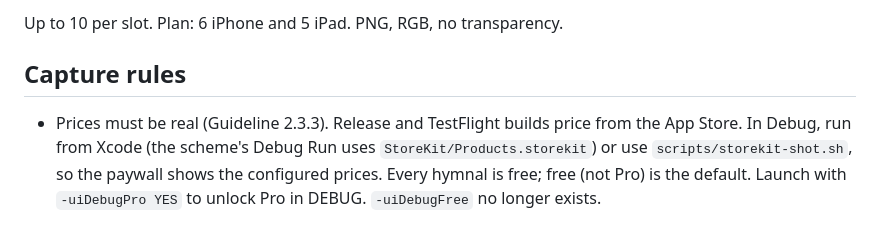
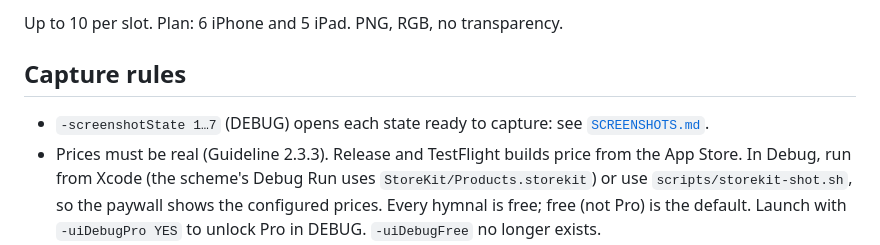
Before and after one commit to malcolmkmd/AdventPraise, a Markdown page: docs/appstore/screenshots.md, the part around the change. Rendered like a GitHub page.

Commit message:
SCREENSHOTS.md: -screenshotState, the 9:41 status bar, and capturing all seven
Co-Authored-By: Claude Opus 5.5 <noreply@anthropic.com>

```diff
--- a/docs/appstore/screenshots.md
+++ b/docs/appstore/screenshots.md
@@ -14,6 +14,8 @@ Up to 10 per slot. Plan: 6 iPhone and 5 iPad. PNG, RGB, no transparency.
 
 ## Capture rules
 
+- `-screenshotState 1…7` (DEBUG) opens each state ready to capture: see
+  [`SCREENSHOTS.md`](../../SCREENSHOTS.md).
 - Prices must be real (Guideline 2.3.3). Release and TestFlight builds price from the
   App Store. In Debug, run from Xcode (the scheme's Debug Run uses
   `StoreKit/Products.storekit`) or use `scripts/storekit-shot.sh`, so the paywall
```
Also changed, not shown: SCREENSHOTS.md (added, +82 -0 lines).
